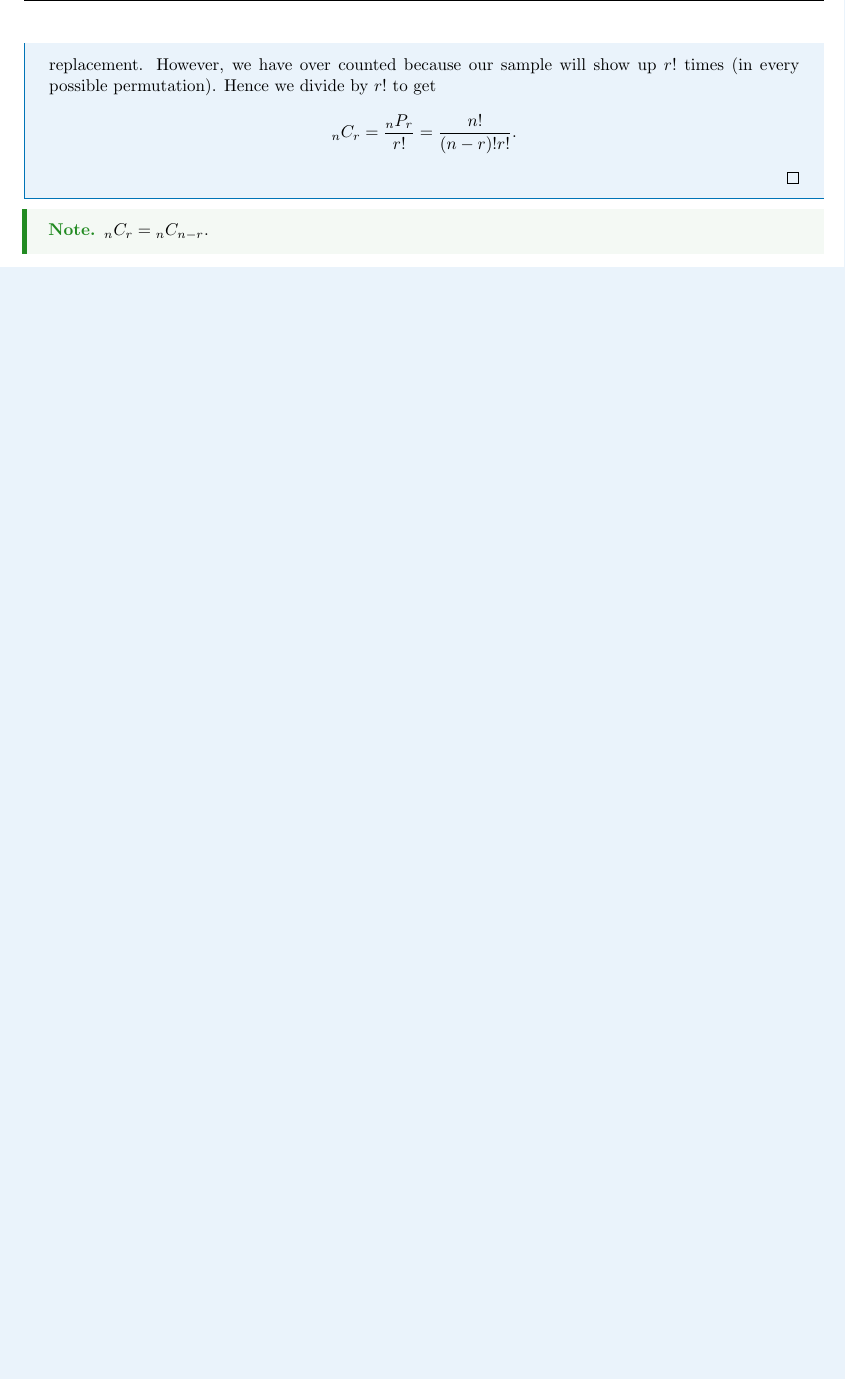
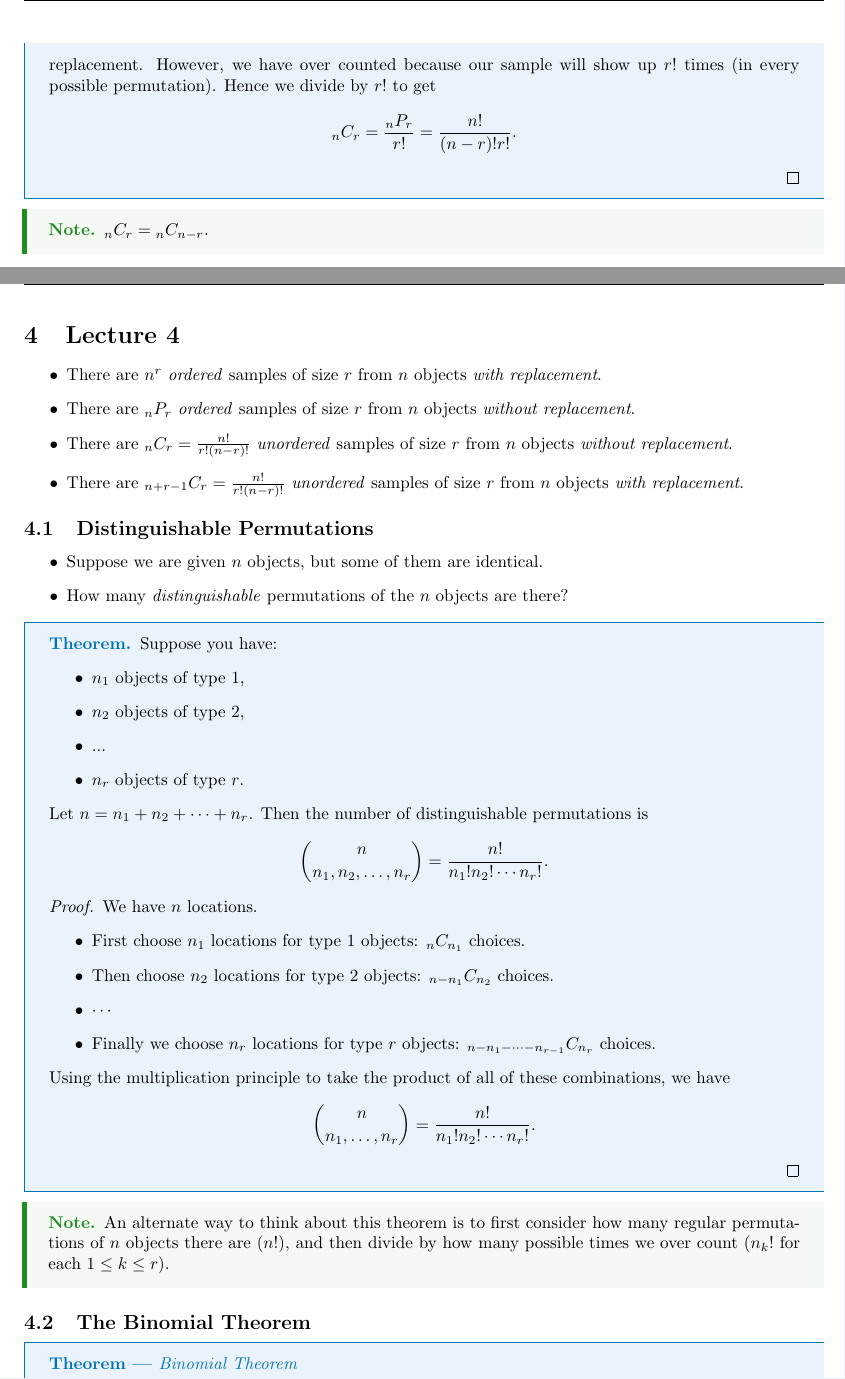
Before and after one commit to kylechui/latex, a LaTeX document (Winter 2022/Math 170E/notes.tex, which reads Winter 2022/Math 170E/Lec4.tex): part of page 7 of 7 before the commit and two parts of pages 7 and 8 of 9 after it, the two joined at a grey line, cut so that both start at the same text, the shorter picture padded with empty space. Compiled offline with pdfLaTeX.

Commit message:
Math 170E Lecture 4, add `choose` and `perm` macros.

```diff
--- /dev/null
+++ b/Winter 2022/Math 170E/Lec4.tex
@@ -0,0 +1,52 @@
+\documentclass[class=article, crop=false]{standalone}
+\input{../../Preamble}
+
+\fancyhf{}
+\lhead{Kyle Chui}
+\rhead{Page \thepage}
+\pagestyle{fancy}
+
+\begin{document}
+  \section{Lecture 4}
+  \begin{itemize}
+    \item There are $n^r$ \emph{ordered} samples of size $r$ from $n$ objects \emph{with replacement}.
+    \item There are $\phantom{}_nP_r$ \emph{ordered} samples of size $r$ from $n$ objects \emph{without replacement}.
+    \item There are $\phantom{}_nC_r = \frac{n!}{r!(n - r)!}$ \emph{unordered} samples of size $r$ from $n$ objects \emph{without replacement}.
+    \item There are $\phantom{}_{n + r - 1}C_r = \frac{n!}{r!(n - r)!}$ \emph{unordered} samples of size $r$ from $n$ objects \emph{with replacement}.
+  \end{itemize}
+  \subsection{Distinguishable Permutations}
+  \begin{itemize}
+    \item Suppose we are given $n$ objects, but some of them are identical.
+    \item How many \emph{distinguishable} permutations of the $n$ objects are there?
+  \end{itemize}
+  \begin{theorem}{}
+    Suppose you have:
+    \begin{itemize}
+      \item $n_1$ objects of type $1$,
+      \item $n_2$ objects of type $2$,
+      \item ...
+      \item $n_r$ objects of type $r$.
+    \end{itemize}
+    Let $n = n_1 + n_2 + \dotsb + n_r$. Then the number of distinguishable permutations is
+    \[
+      \binom{n}{n_1,n_2,\dotsc,n_r} = \frac{n!}{n_1!n_2!\dotsb n_r!}.
+    \]
+    \begin{proof}
+      We have $n$ locations.
+      \begin{itemize}
+        \item First choose $n_1$ locations for type $1$ objects: $\choose{n}{n_1}$ choices.
+        \item Then choose $n_2$ locations for type $2$ objects: $\choose{n - n_1}{n_2}$ choices.
+        \item $\dotsb$
+        \item Finally we choose $n_r$ locations for type $r$ objects: $\choose{n - n_1 - \dotsb - n_{r - 1}}{n_r}$ choices.
+      \end{itemize}
+      Using the multiplication principle to take the product of all of these combinations, we have
+      \[
+        \binom{n}{n_1,\dotsc,n_r} = \frac{n!}{n_1!n_2!\dotsb n_r!}.
+      \]
+    \end{proof}
+  \end{theorem}
+  \begin{note}{}
+    An alternate way to think about this theorem is to first consider how many regular permutations of $n$ objects there are ($n!$), and then divide by how many possible times we over count ($n_k!$ for each $1\leq k\leq r$).
+  \end{note}
+  \subsection{The Binomial Theorem}
+  \begin{theorem}{Binomial Theorem}
@@ -0,0 +64 @@
+  \end{theorem}
```
Also changed, not shown: Preamble.tex (+3 -0 lines), Winter 2022/Math 170E/notes.tex (+2 -0 lines), Winter 2022/Math 170E/notes.pdf, Winter 2022/Math 170E/Lec4.tex (33 more changed lines).
